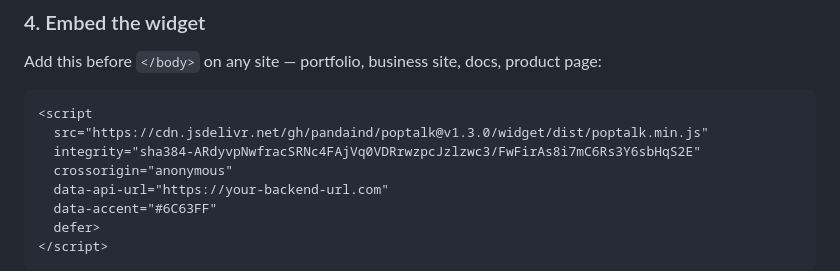
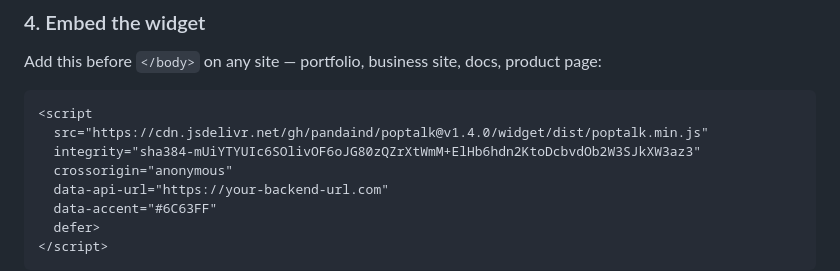
Before and after one commit to pandaind/poptalk, a Markdown page: README.md, the part around the change. Rendered like a GitHub page.

Commit message:
docs: pin the CDN embed to v1.4.0 with a subresource integrity hash

````diff
--- a/README.md
+++ b/README.md
@@ -62,8 +62,8 @@ Add this before `</body>` on any site — portfolio, business site, docs, produc
 
 ```html
 <script
-  src="https://cdn.jsdelivr.net/gh/pandaind/poptalk@v1.3.0/widget/dist/poptalk.min.js"
-  integrity="sha384-ARdyvpNwfracSRNc4FAjVq0VDRrwzpcJzlzwc3/FwFirAs8i7mC6Rs3Y6sbHqS2E"
+  src="https://cdn.jsdelivr.net/gh/pandaind/poptalk@v1.4.0/widget/dist/poptalk.min.js"
+  integrity="sha384-mUiYTYUIc6SOlivOF6oJG80zQZrXtWmM+ElHb6hdn2KtoDcbvdOb2W3SJkXW3az3"
   crossorigin="anonymous"
   data-api-url="https://your-backend-url.com"
   data-accent="#6C63FF"
````
Also changed, not shown: docs/configuration.md (+3 -3 lines), docs/getting-started.md (+2 -2 lines).
